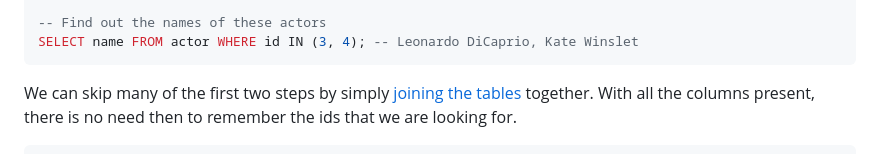
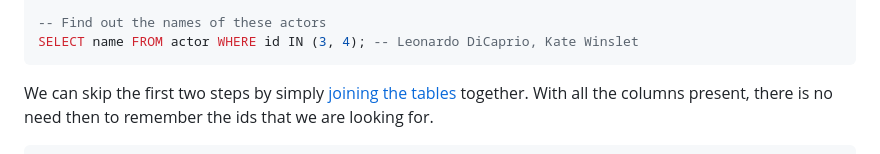
Before and after one commit to DauphineWeb/ProgrammationWeb2023, a Markdown page: 04-06 SQL Many-to-Many/README.md, the part around the change. Rendered like a GitHub page.

````diff
--- a/04-06 SQL Many-to-Many/README.md
+++ b/04-06 SQL Many-to-Many/README.md
@@ -127,7 +127,7 @@ SELECT actor_id FROM actor_movie WHERE movie_id = 3; -- 3, 4
 SELECT name FROM actor WHERE id IN (3, 4); -- Leonardo DiCaprio, Kate Winslet
 ```
 
-We can skip many of the first two steps by simply [joining the
+We can skip the first two steps by simply [joining the
 tables](https://github.com/DauphineWeb/ProgrammationWeb2023/tree/main/03-23%20SQL#17-joining-tables)
 together. With all the columns present, there is no need then to
 remember the ids that we are looking for.
````
